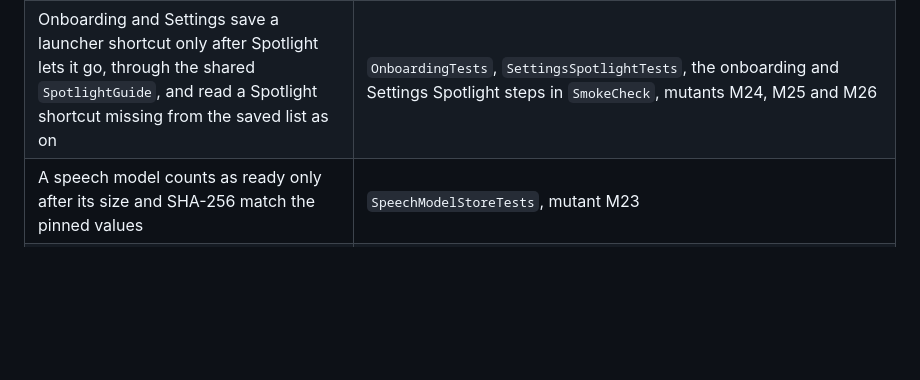
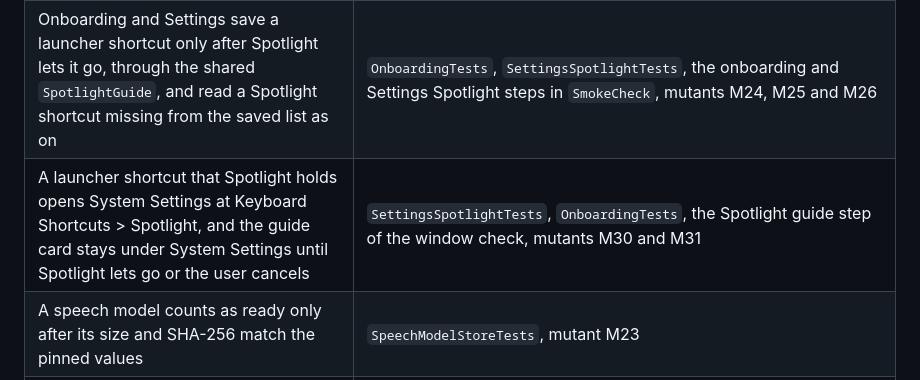
Before and after one commit to mauriciopolvora/ciel, a Markdown page: CLAUDE.md, the part around the change. GitHub-like rendering; blank space fills up the shorter version.

```diff
--- a/CLAUDE.md
+++ b/CLAUDE.md
@@ -26,6 +26,7 @@
 | Window settle retries an unchanged window after 0.2 s, matches within 3 pt, settles as constrained only when the retry repeats, and never yields before the window responds | `FrameSettleTests`, `WindowOperationTests`, mutants M16 to M20 |
 | An invalidated icon load never delivers and never holds a load slot | `IconCacheTests`, whose waits fail after 3 s instead of hanging, mutants M21 and M22 |
 | Onboarding and Settings save a launcher shortcut only after Spotlight lets it go, through the shared `SpotlightGuide`, and read a Spotlight shortcut missing from the saved list as on | `OnboardingTests`, `SettingsSpotlightTests`, the onboarding and Settings Spotlight steps in `SmokeCheck`, mutants M24, M25 and M26 |
+| A launcher shortcut that Spotlight holds opens System Settings at Keyboard Shortcuts > Spotlight, and the guide card stays under System Settings until Spotlight lets go or the user cancels | `SettingsSpotlightTests`, `OnboardingTests`, the Spotlight guide step of the window check, mutants M30 and M31 |
 | A speech model counts as ready only after its size and SHA-256 match the pinned values | `SpeechModelStoreTests`, mutant M23 |
 | Ad-hoc builds sign without hardened runtime. Developer ID builds sign app and framework with hardened runtime, one Team ID and library validation on | The signature check at the end of `scripts/build.sh`, and the launch step in `.github/workflows/checks.yml` |
 | `scripts/appcast.sh` writes an appcast only for a signature that matches `SUPublicEDKey`, and `sign_update` output never reaches a log or a `bash -x` trace | The wrong-key and `bash -x` malformed key cases in `scripts/check-appcast.sh` |
```
Also changed, not shown: docs/design-system.md (+2 -0 lines), docs/onboarding/drag-card.png, docs/onboarding/drag.gif, docs/settings/spotlight-card-freed.png (added), docs/settings/spotlight-card.gif (added), docs/settings/spotlight-card.png (added).
